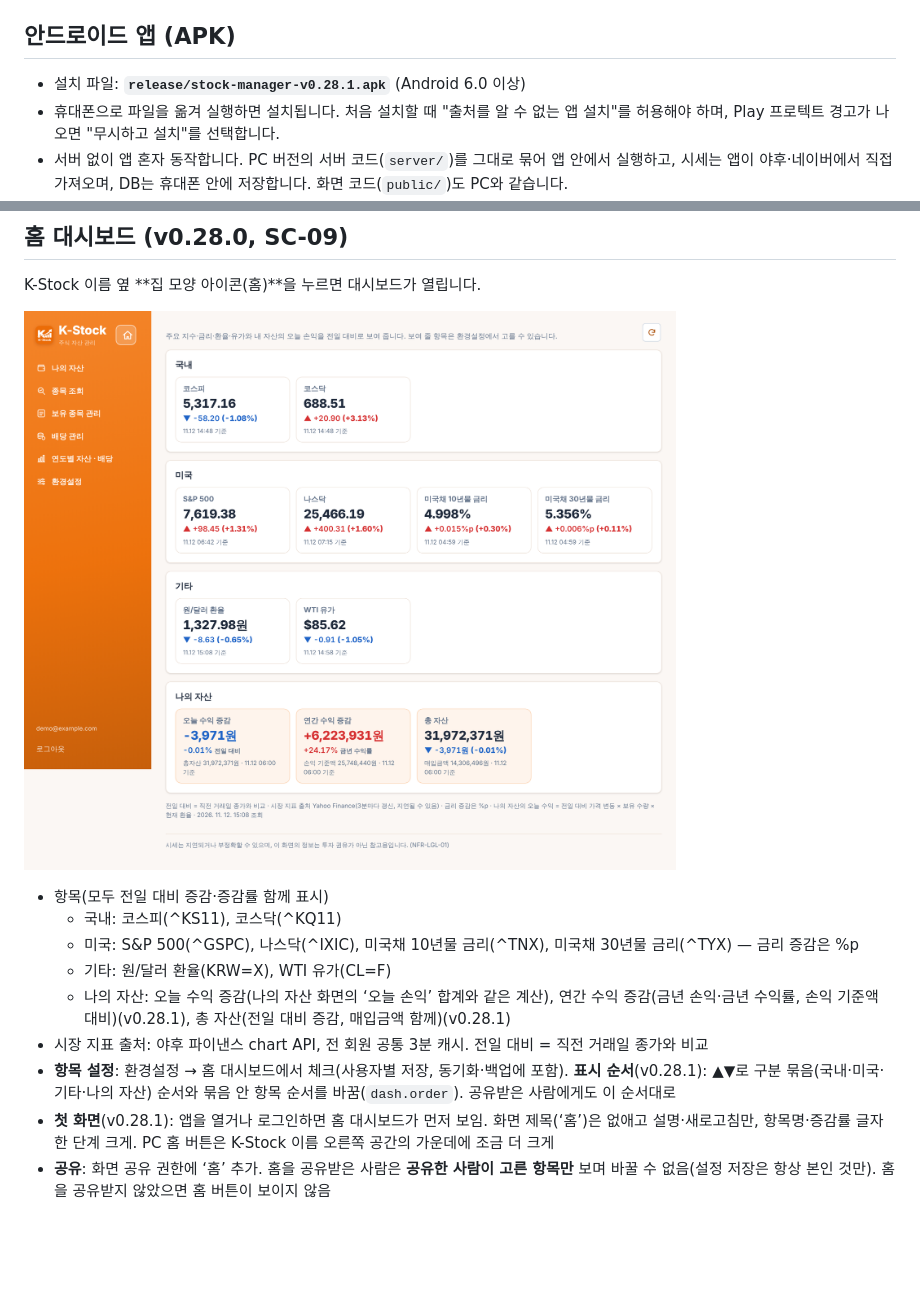
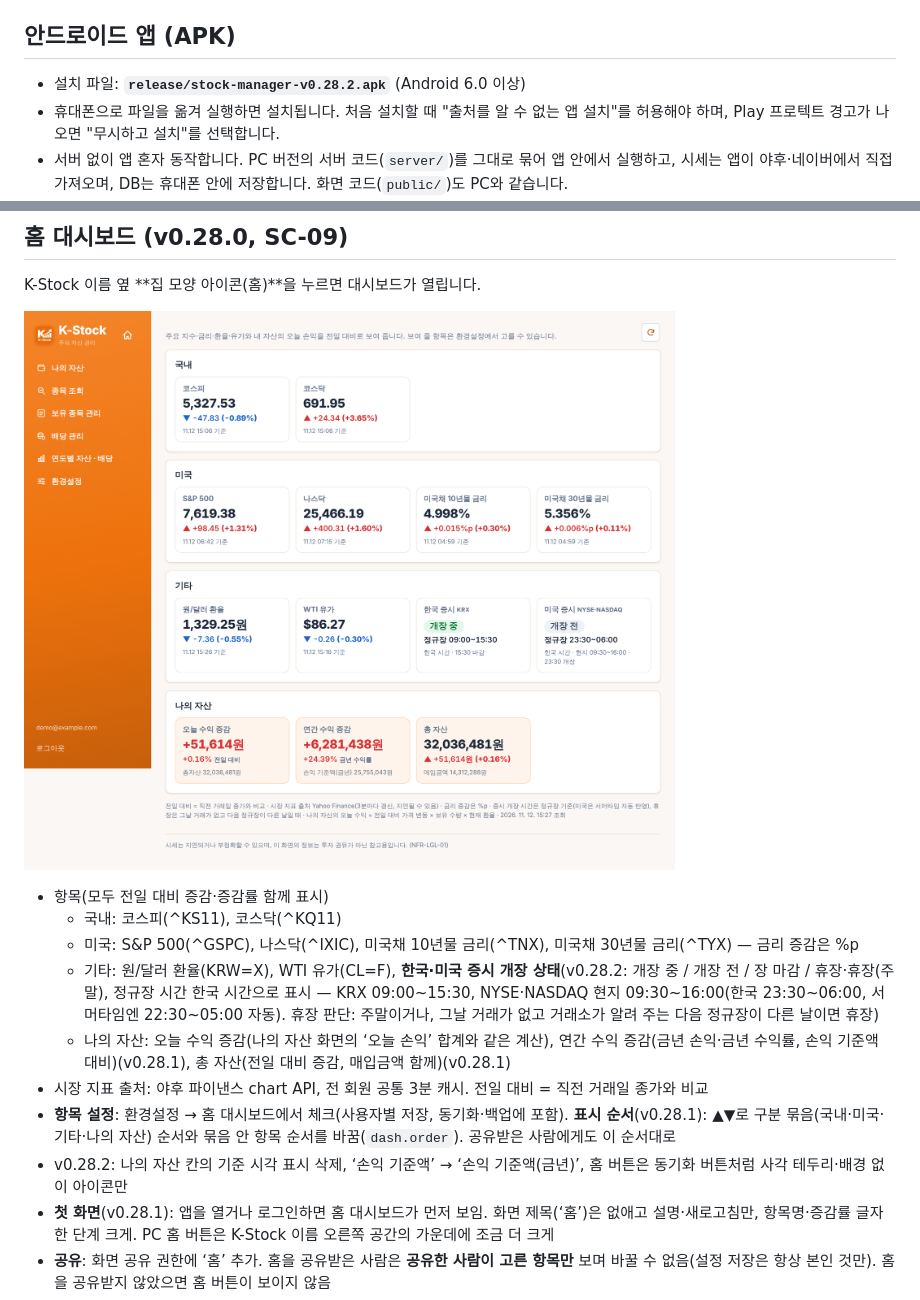
Before and after one commit to pooky825-design/AI_Test, a Markdown page: stock-prototype/README.md, 2 parts joined by grey strips. GitHub-like rendering; pictures changed too: stock-prototype/docs/screenshots/home-dashboard.png; blank space fills up the shorter version.

```diff
--- a/stock-prototype/README.md
+++ b/stock-prototype/README.md
@@ -29,7 +29,7 @@ npm start
 
 ## 안드로이드 앱 (APK)
 
-- 설치 파일: **`release/stock-manager-v0.28.1.apk`** (Android 6.0 이상)
+- 설치 파일: **`release/stock-manager-v0.28.2.apk`** (Android 6.0 이상)
 - 휴대폰으로 파일을 옮겨 실행하면 설치됩니다. 처음 설치할 때 "출처를 알 수 없는 앱 설치"를 허용해야 하며, Play 프로텍트 경고가 나오면 "무시하고 설치"를 선택합니다.
 - 서버 없이 앱 혼자 동작합니다. PC 버전의 서버 코드(`server/`)를 그대로 묶어 앱 안에서 실행하고, 시세는 앱이 야후·네이버에서 직접 가져오며, DB는 휴대폰 안에 저장합니다. 화면 코드(`public/`)도 PC와 같습니다.
 - 데모 계정(`demo@example.com` / `demo1234`)이 들어 있고, 엑셀 내보내기 파일은 휴대폰의 **다운로드** 폴더에 저장됩니다.
@@ -100,10 +100,11 @@ K-Stock 이름 옆 **집 모양 아이콘(홈)**을 누르면 대시보드가
 - 항목(모두 전일 대비 증감·증감률 함께 표시)
   - 국내: 코스피(^KS11), 코스닥(^KQ11)
   - 미국: S&P 500(^GSPC), 나스닥(^IXIC), 미국채 10년물 금리(^TNX), 미국채 30년물 금리(^TYX) — 금리 증감은 %p
-  - 기타: 원/달러 환율(KRW=X), WTI 유가(CL=F)
+  - 기타: 원/달러 환율(KRW=X), WTI 유가(CL=F), **한국·미국 증시 개장 상태**(v0.28.2: 개장 중 / 개장 전 / 장 마감 / 휴장·휴장(주말), 정규장 시간 한국 시간으로 표시 — KRX 09:00~15:30, NYSE·NASDAQ 현지 09:30~16:00(한국 23:30~06:00, 서머타임엔 22:30~05:00 자동). 휴장 판단: 주말이거나, 그날 거래가 없고 거래소가 알려 주는 다음 정규장이 다른 날이면 휴장)
   - 나의 자산: 오늘 수익 증감(나의 자산 화면의 ‘오늘 손익’ 합계와 같은 계산), 연간 수익 증감(금년 손익·금년 수익률, 손익 기준액 대비)(v0.28.1), 총 자산(전일 대비 증감, 매입금액 함께)(v0.28.1)
 - 시장 지표 출처: 야후 파이낸스 chart API, 전 회원 공통 3분 캐시. 전일 대비 = 직전 거래일 종가와 비교
 - **항목 설정**: 환경설정 → 홈 대시보드에서 체크(사용자별 저장, 동기화·백업에 포함). **표시 순서**(v0.28.1): ▲▼로 구분 묶음(국내·미국·기타·나의 자산) 순서와 묶음 안 항목 순서를 바꿈(`dash.order`). 공유받은 사람에게도 이 순서대로
+- v0.28.2: 나의 자산 칸의 기준 시각 표시 삭제, ‘손익 기준액’ → ‘손익 기준액(금년)’, 홈 버튼은 동기화 버튼처럼 사각 테두리·배경 없이 아이콘만
 - **첫 화면**(v0.28.1): 앱을 열거나 로그인하면 홈 대시보드가 먼저 보임. 화면 제목(‘홈’)은 없애고 설명·새로고침만, 항목명·증감률 글자 한 단계 크게. PC 홈 버튼은 K-Stock 이름 오른쪽 공간의 가운데에 조금 더 크게
 - **공유**: 화면 공유 권한에 ‘홈’ 추가. 홈을 공유받은 사람은 **공유한 사람이 고른 항목만** 보며 바꿀 수 없음(설정 저장은 항상 본인 것만). 홈을 공유받지 않았으면 홈 버튼이 보이지 않음
 - 샘플(오프라인) 모드에서는 시장 지표 대신 ‘제공하지 않음’ 표시
```
Also changed, not shown: stock-prototype/docs/screenshots/home-dashboard-mobile.png, 6 other files.
